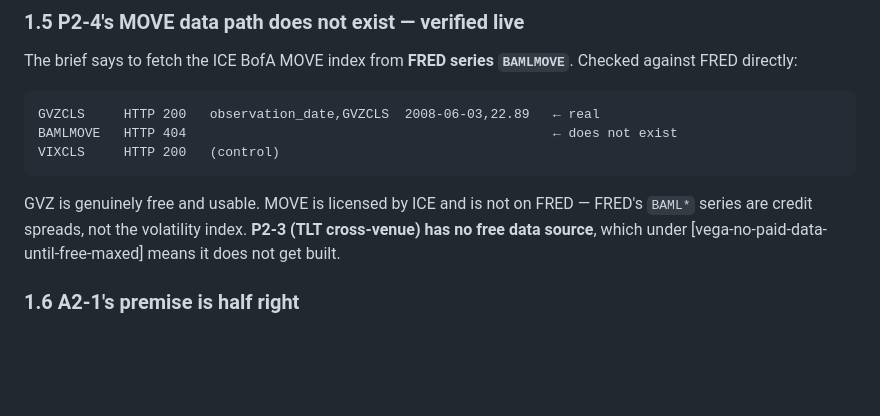
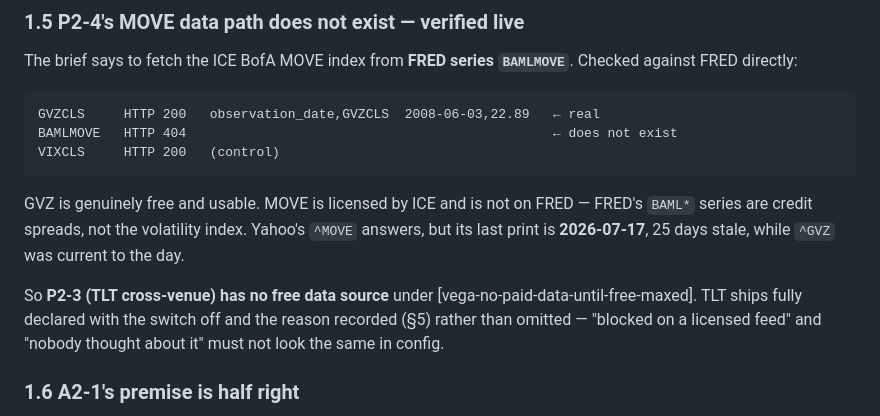
Before and after one commit to BeardedVentures/options-analyzer, a Markdown page: VEGA_Master_Brief_Validation_2026-08-11.md, the part around the change. Rendered like a GitHub page; blank space fills up the shorter version.

Commit message:
docs(vega): record P2-P4 as built, with the TLT block declared-off and why
Co-Authored-By: Claude Opus 5 (1M context) <noreply@anthropic.com>

````diff
--- a/VEGA_Master_Brief_Validation_2026-08-11.md
+++ b/VEGA_Master_Brief_Validation_2026-08-11.md
@@ -95,8 +95,13 @@ VIXCLS     HTTP 200   (control)
 ```
 
 GVZ is genuinely free and usable. MOVE is licensed by ICE and is not on FRED — FRED's `BAML*`
-series are credit spreads, not the volatility index. **P2-3 (TLT cross-venue) has no free data
-source**, which under [vega-no-paid-data-until-free-maxed] means it does not get built.
+series are credit spreads, not the volatility index. Yahoo's `^MOVE` answers, but its last print
+is **2026-07-17**, 25 days stale, while `^GVZ` was current to the day.
+
+So **P2-3 (TLT cross-venue) has no free data source** under
+[vega-no-paid-data-until-free-maxed]. TLT ships fully declared with the switch off and the
+reason recorded (§5) rather than omitted — "blocked on a licensed feed" and "nobody thought
+about it" must not look the same in config.
 
 ### 1.6 A2-1's premise is half right
 
````
